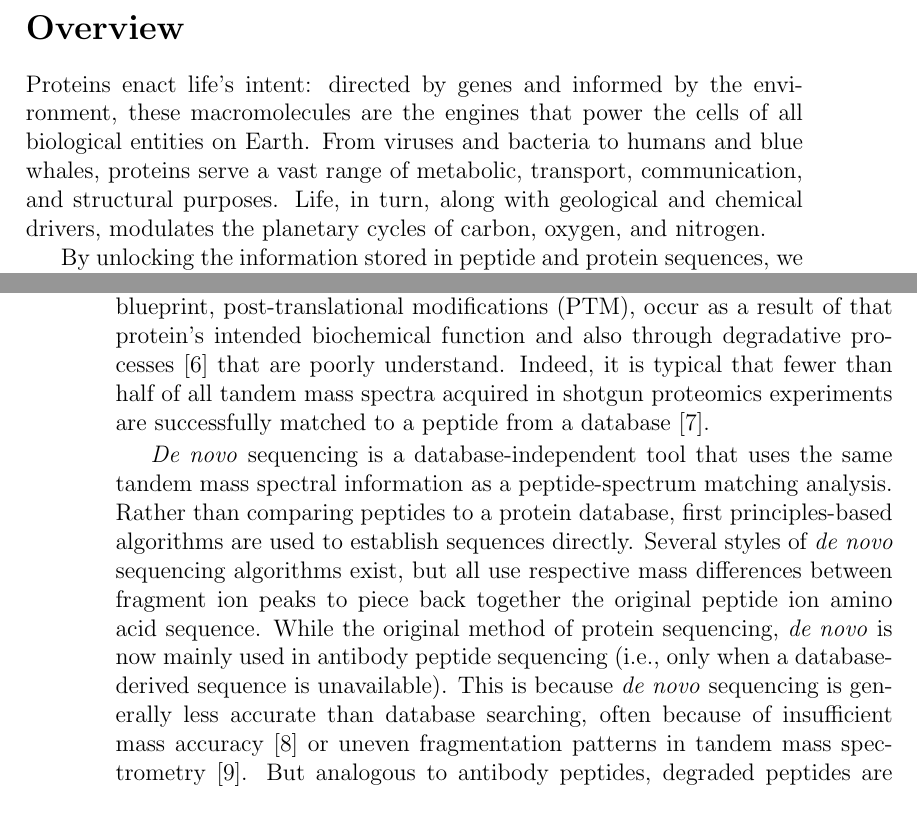
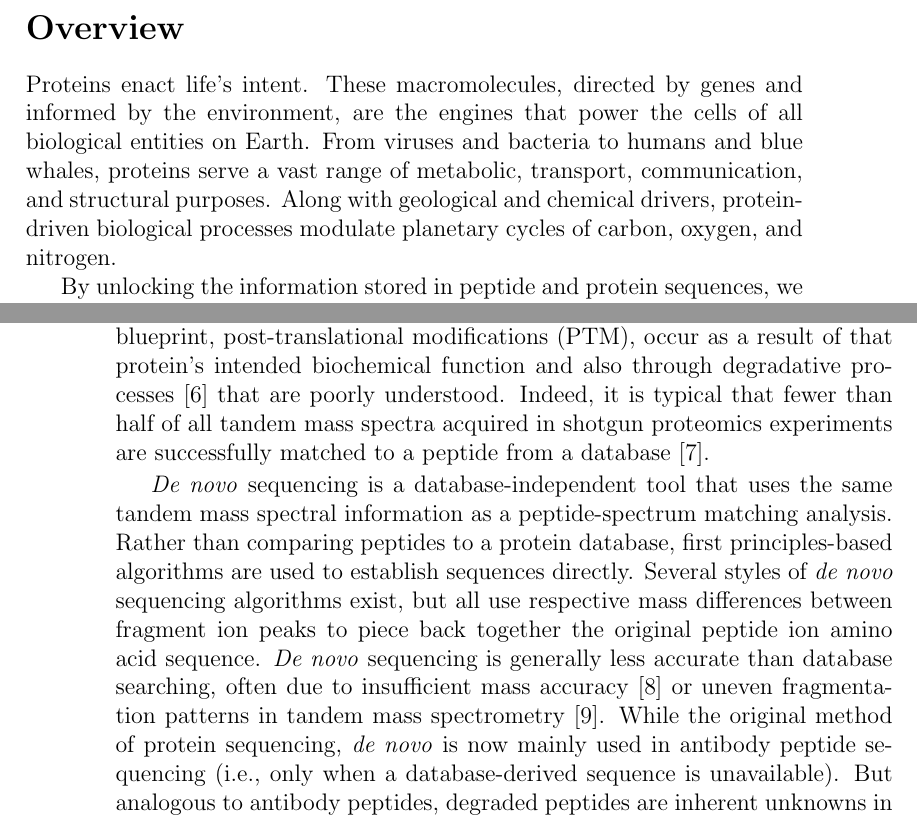
Before and after one commit to MeganEDuffy/general-exam, a LaTeX document (Duffy-generals-proposal.tex): two parts of pages 3 and 4 of 32, joined at a grey line, cut so that both start at the same text. Compiled offline with pdfLaTeX.

```diff
--- a/Duffy-generals-proposal.tex
+++ b/Duffy-generals-proposal.tex
@@ -45,7 +45,7 @@
 
 \section*{Overview}
 
-Proteins enact life’s intent: directed by genes and informed by the environment, these macromolecules are the engines that power the cells of all biological entities on Earth. From viruses and bacteria to humans and blue whales, proteins serve a vast range of metabolic, transport, communication, and structural purposes. Life, in turn, along with geological and chemical drivers, modulates the planetary cycles of carbon, oxygen, and nitrogen.
+Proteins enact life’s intent. These macromolecules, directed by genes and informed by the environment, are the engines that power the cells of all biological entities on Earth. From viruses and bacteria to humans and blue whales, proteins serve a vast range of metabolic, transport, communication, and structural purposes. Along with geological and chemical drivers, protein-driven biological processes modulate planetary cycles of carbon, oxygen, and nitrogen.
 
 By unlocking the information stored in peptide and protein sequences, we can learn the biological origins and functions of cells within a community. For organic geochemists, there is useful information here as well: proteins make up a large proportion of organic carbon and nitrogen in aquatic systems. Thus, the cycling and degradation dynamic of proteins is of great importance when thinking about global organic carbon preservation and sequestration.
 
@@ -63,9 +63,9 @@
 
 Developments in high resolution mass spectrometry and computing have facilitated metaproteomic investigations of proteins in suspended \cite{dong_characterization_2010, bridoux_suspended_2015, bergauer_organic_2017} and sinking \cite{moore_identifying_2012} organic matter. These powerful metaproteomic tools could help resolve questions about protein and peptide degradation in the ocean, but they are currently limited in that they are designed to identify intact proteins from living cells.
 
-Current metaproteomic workflows adhere to a bottom-up proteomic approach that relies on peptide-spectrum matching through database searching \cite{saito_progress_2019}, with databases derived from  complementary metagenomic or metatranscriptomic analyses and/or publicly available sequence data. This approach has limitations for protein in environmental organic matter, a complex mixture of living, dead, and degraded material. Deviations from a protein's DNA blueprint, post-translational modifications (PTM), occur as a result of that protein’s intended biochemical function and also through degradative processes \cite{kim_methionine_2014} that are poorly understand. Indeed, it is typical that fewer than half of all tandem mass spectra acquired in shotgun proteomics experiments are successfully matched to a peptide from a database \cite{chick_mass-tolerant_2015}.
+Current metaproteomic workflows adhere to a bottom-up proteomic approach that relies on peptide-spectrum matching through database searching \cite{saito_progress_2019}, with databases derived from  complementary metagenomic or metatranscriptomic analyses and/or publicly available sequence data. This approach has limitations for protein in environmental organic matter, a complex mixture of living, dead, and degraded material. Deviations from a protein's DNA blueprint, post-translational modifications (PTM), occur as a result of that protein’s intended biochemical function and also through degradative processes \cite{kim_methionine_2014} that are poorly understood. Indeed, it is typical that fewer than half of all tandem mass spectra acquired in shotgun proteomics experiments are successfully matched to a peptide from a database \cite{chick_mass-tolerant_2015}.
 
-\textit{De novo} sequencing is a database-independent tool that uses the same tandem mass spectral information as a peptide-spectrum matching analysis. Rather than comparing peptides to a protein database, first principles-based algorithms are used to establish sequences directly. Several styles of \textit{de novo} sequencing algorithms exist, but all use respective mass differences between fragment ion peaks to piece back together the original peptide ion amino acid sequence.  While the original method of protein sequencing, \textit{de novo} is now mainly used in antibody peptide sequencing (i.e., only when a database-derived sequence is unavailable). This is because \textit{de novo} sequencing is generally less accurate than database searching, often because of insufficient mass accuracy \cite{muth_navigating_2015} or uneven fragmentation patterns in tandem mass spectrometry \cite{lu_algorithms_2004}. But analogous to antibody peptides, degraded peptides are inherent unknowns in the environment. They are difficult to predict or make a database entry for, but surely are present and highly relevant to organic matter cycling.
+\textit{De novo} sequencing is a database-independent tool that uses the same tandem mass spectral information as a peptide-spectrum matching analysis. Rather than comparing peptides to a protein database, first principles-based algorithms are used to establish sequences directly. Several styles of \textit{de novo} sequencing algorithms exist, but all use respective mass differences between fragment ion peaks to piece back together the original peptide ion amino acid sequence. \textit{De novo} sequencing is generally less accurate than database searching, often due to insufficient mass accuracy \cite{muth_navigating_2015} or uneven fragmentation patterns in tandem mass spectrometry \cite{lu_algorithms_2004}. While the original method of protein sequencing, \textit{de novo} is now mainly used in antibody peptide sequencing (i.e., only when a database-derived sequence is unavailable). But analogous to antibody peptides, degraded peptides are inherent unknowns in the environment. They are difficult to predict or make a database entry for, but surely are present and highly relevant to organic matter cycling.
 
 \subsubsection{Benchmark: \textit{Prochlorococcus marinus} culture}
 
```
Also changed, not shown: Duffy-generals-proposal.pdf, carbon-cycle.jpg (added), clara-2017-2012-n-rates.png (added), clara-2017-genes-particles-fl.png (added), clara-2017-profiles.png (added), clara-2018-raw-n-rates.png (added), etnp-cyanos-mods.png (added), etnp-mods-sus-sink.png (added), etnp-p3-102-770m-traps.png (added), etnp-targeted-2012.png (added), margolskee-2019-soms.jpg (added), metagomics.jpg (added), n-cycling.png (added), osm-talk-2017-2012-flux.png (added), 5 more files, 2 other files.
